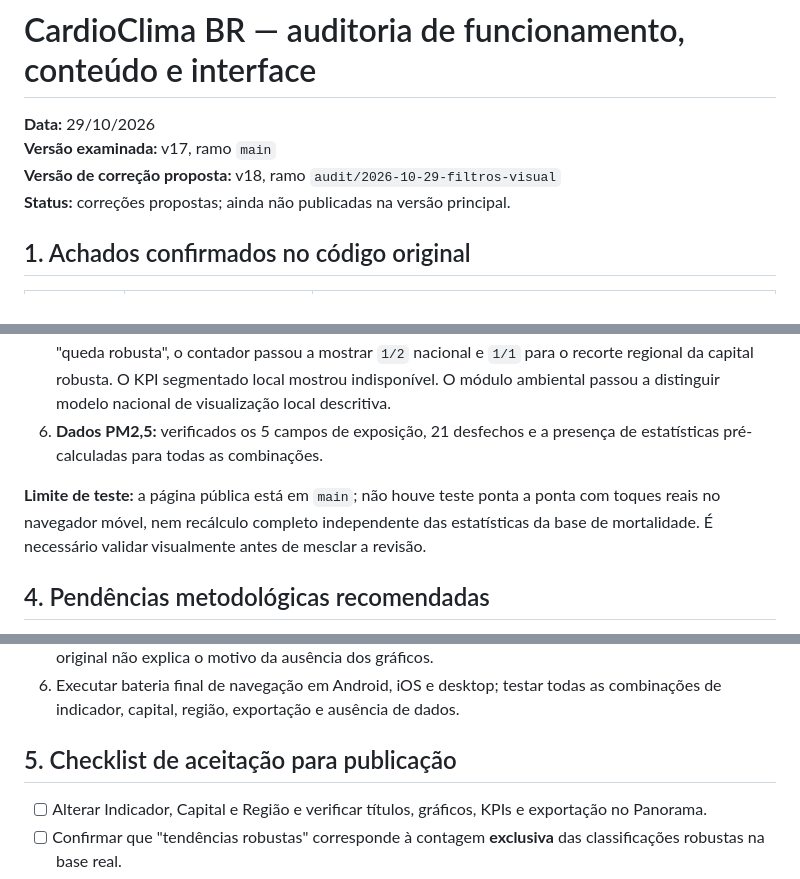
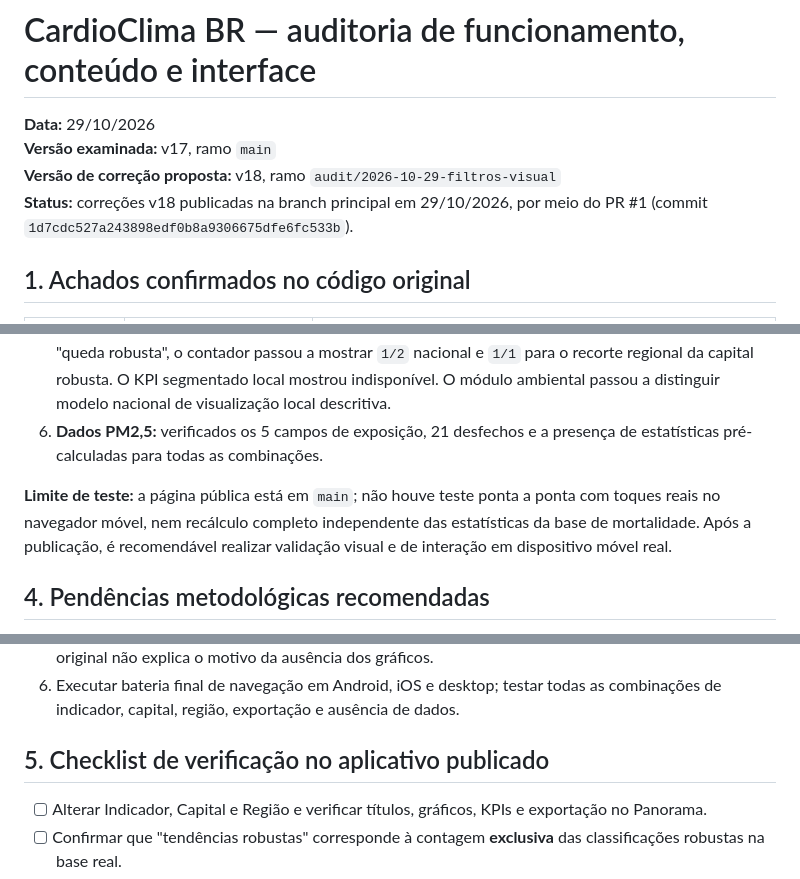
Before and after one commit to ernandes-sobreira/cardio-br, a Markdown page: AUDITORIA_CARDIOCLIMA_2026-10-29.md, 3 parts joined by grey strips. Rendered like a GitHub page.

Commit message:
docs: registrar publicação da v18 e validação pendente em aparelho real

```diff
--- a/AUDITORIA_CARDIOCLIMA_2026-10-29.md
+++ b/AUDITORIA_CARDIOCLIMA_2026-10-29.md
@@ -2,7 +2,7 @@
 **Data:** 29/10/2026
 **Versão examinada:** v17, ramo `main`
 **Versão de correção proposta:** v18, ramo `audit/2026-10-29-filtros-visual`
-**Status:** correções propostas; ainda não publicadas na versão principal.
+**Status:** correções v18 publicadas na branch principal em 29/10/2026, por meio do PR #1 (commit `1d7cdc527a243898edf0b8a9306675dfe6fc533b`).
 
 ## 1. Achados confirmados no código original
 
@@ -38,7 +38,7 @@
 5. **Teste lógico com dados simulados:** para duas capitais, com uma classe "sem tendência robusta" e outra "queda robusta", o contador passou a mostrar `1/2` nacional e `1/1` para o recorte regional da capital robusta. O KPI segmentado local mostrou indisponível. O módulo ambiental passou a distinguir modelo nacional de visualização local descritiva.
 6. **Dados PM2,5:** verificados os 5 campos de exposição, 21 desfechos e a presença de estatísticas pré-calculadas para todas as combinações.
 
-**Limite de teste:** a página pública está em `main`; não houve teste ponta a ponta com toques reais no navegador móvel, nem recálculo completo independente das estatísticas da base de mortalidade. É necessário validar visualmente antes de mesclar a revisão.
+**Limite de teste:** a página pública está em `main`; não houve teste ponta a ponta com toques reais no navegador móvel, nem recálculo completo independente das estatísticas da base de mortalidade. Após a publicação, é recomendável realizar validação visual e de interação em dispositivo móvel real.
 
 ## 4. Pendências metodológicas recomendadas
 
@@ -49,7 +49,7 @@
 5. Revisar, após validação, a dependência de Plotly por CDN externo: quando não carrega, a função `plot` original não explica o motivo da ausência dos gráficos.
 6. Executar bateria final de navegação em Android, iOS e desktop; testar todas as combinações de indicador, capital, região, exportação e ausência de dados.
 
-## 5. Checklist de aceitação para publicação
+## 5. Checklist de verificação no aplicativo publicado
 
 - [ ] Alterar Indicador, Capital e Região e verificar títulos, gráficos, KPIs e exportação no Panorama.
 - [ ] Confirmar que "tendências robustas" corresponde à contagem **exclusiva** das classificações robustas na base real.
```
